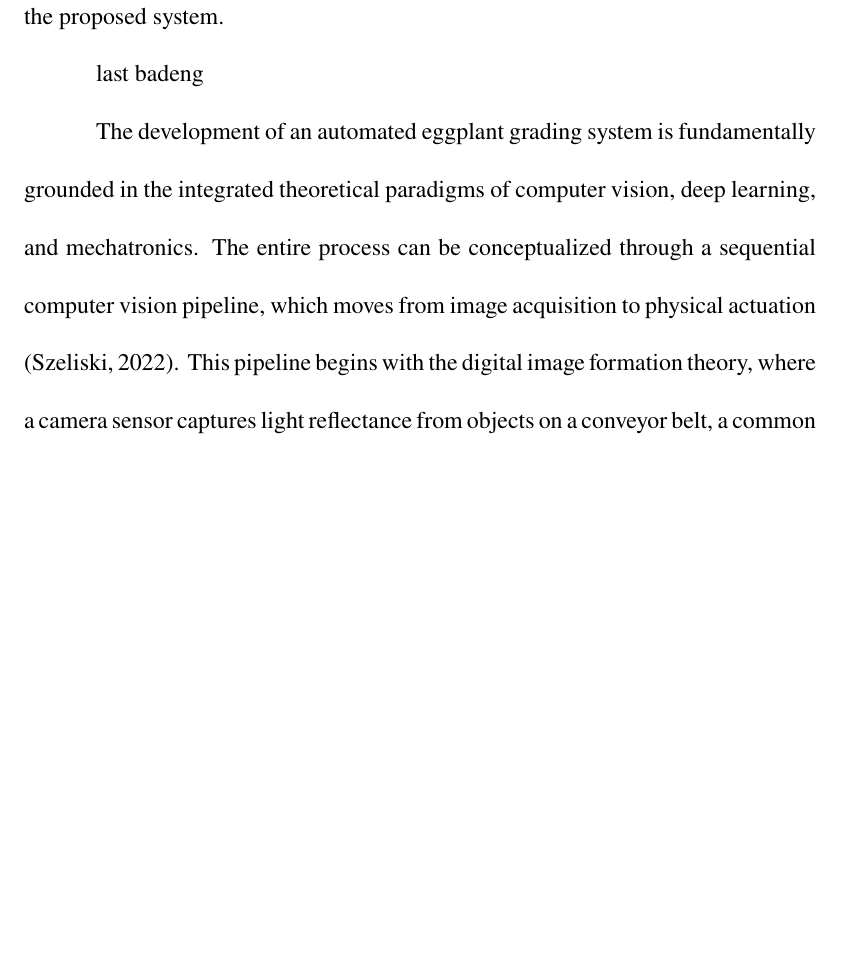
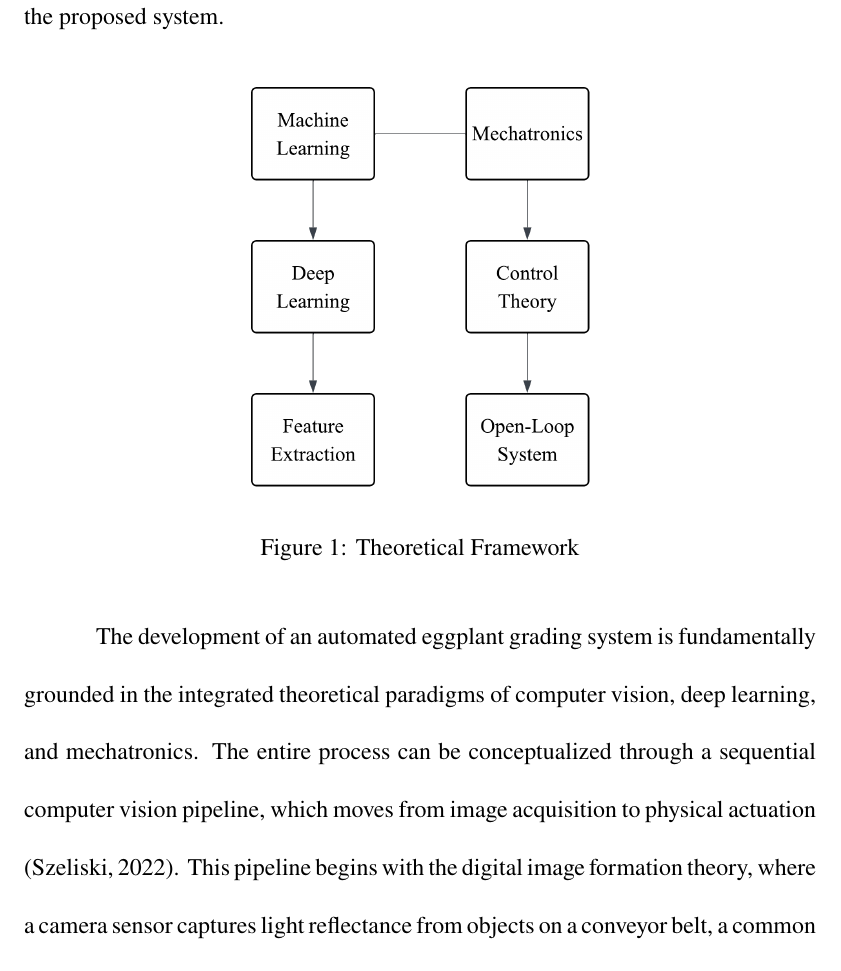
Before and after one commit to jagonosalexandra/Thesis-Manuscript, a LaTeX thesis (thesis.TEX, which reads chapter2.tex): part of page 24 of 41 before the commit and part of page 24 of 46 after it, cut so that both start at the same text, the shorter picture padded with empty space. Compiled offline with pdfLaTeX; a missing bibliography style is replaced by a similar one.

Commit message:
Write theoretical background

```diff
--- a/chapter2.tex
+++ b/chapter2.tex
@@ -6,9 +6,12 @@
 \section{Theoretical Background}
 The development of an automated eggplant grading system is fundamentally grounded in the integration of theoretical paradigms of computational intelligence and mechanical control. This framework draws from the convergent disciplines of machine learning and mechatronics to create a cyber-physical system capable of perceiving, deciding, and acting. The following subsections detail the core theories that underpin the image analysis, classification, and physical sorting mechanisms of the proposed system.
 
-
-last badeng
-
+\begin{figure}[h]
+	\centering
+	\includegraphics[height=0.4\textheight]{figures/theoreticaldiagram}
+	\caption{Theoretical Framework}
+	\label{fig:theoreticalframework}
+\end{figure}
 
 The development of an automated eggplant grading system is fundamentally grounded in the integrated theoretical paradigms of computer vision, deep learning, and mechatronics. The entire process can be conceptualized through a sequential computer vision pipeline, which moves from image acquisition to physical actuation \citep{szeliski2022computer}. This pipeline begins with the digital image formation theory, where a camera sensor captures light reflectance from objects on a conveyor belt, a common setup in food process engineering \citep{dougherty2020digital}. The stability and quality of this initial stage are paramount, as controlled, diffuse illumination is critical to minimize specular reflections and shadows that can obscure critical features like color and surface defects, thereby ensuring consistent input for subsequent algorithmic processing.
 
```
Also changed, not shown: figures/theoreticaldiagram.png (added), thesis.pdf, chapter2.tex (2 more changed lines), 15 other files.
